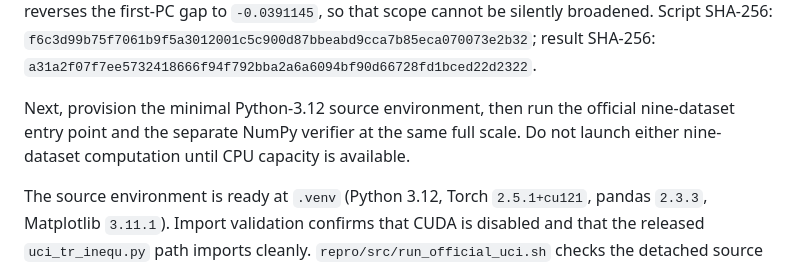
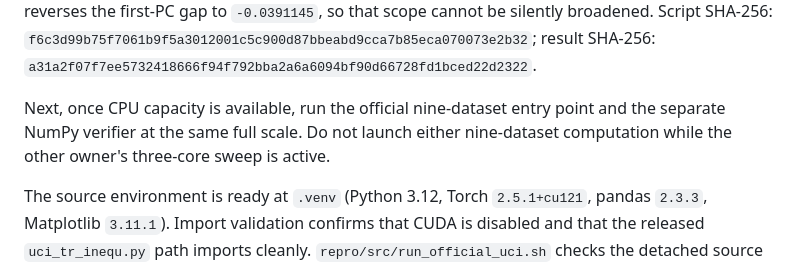
Before and after one commit to MachineLearning-Nerd/icml26-mfvi-predictive-variance, a Markdown page: STATUS.md, the part around the change. Drawn GitHub-style.

Commit message:
Record MFVI full-gate capacity dependency

```diff
--- a/STATUS.md
+++ b/STATUS.md
@@ -30,10 +30,10 @@ scope cannot be silently broadened. Script SHA-256:
 result SHA-256:
 `a31a2f07f7ee5732418666f94f792bba2a6a6094bf90d66728fd1bced22d2322`.
 
-Next, provision the minimal Python-3.12 source environment, then run the
-official nine-dataset entry point and the separate NumPy verifier at the same
-full scale. Do not launch either nine-dataset computation until CPU capacity
-is available.
+Next, once CPU capacity is available, run the official nine-dataset entry
+point and the separate NumPy verifier at the same full scale. Do not launch
+either nine-dataset computation while the other owner's three-core sweep is
+active.
 
 The source environment is ready at `.venv` (Python 3.12, Torch
 `2.5.1+cu121`, pandas `2.3.3`, Matplotlib `3.11.1`). Import validation confirms
```
